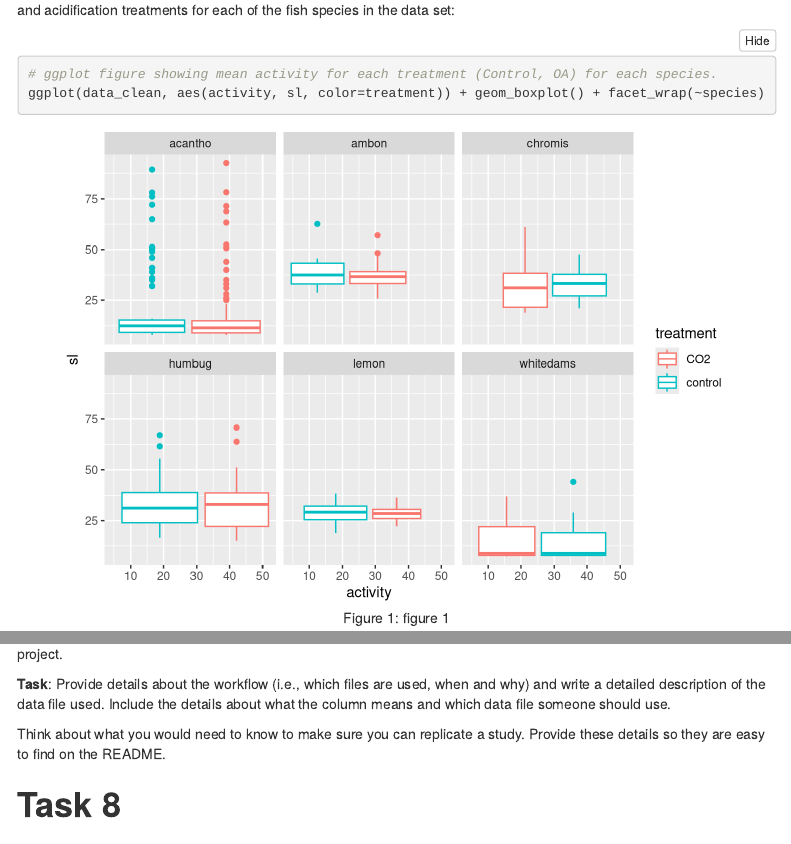
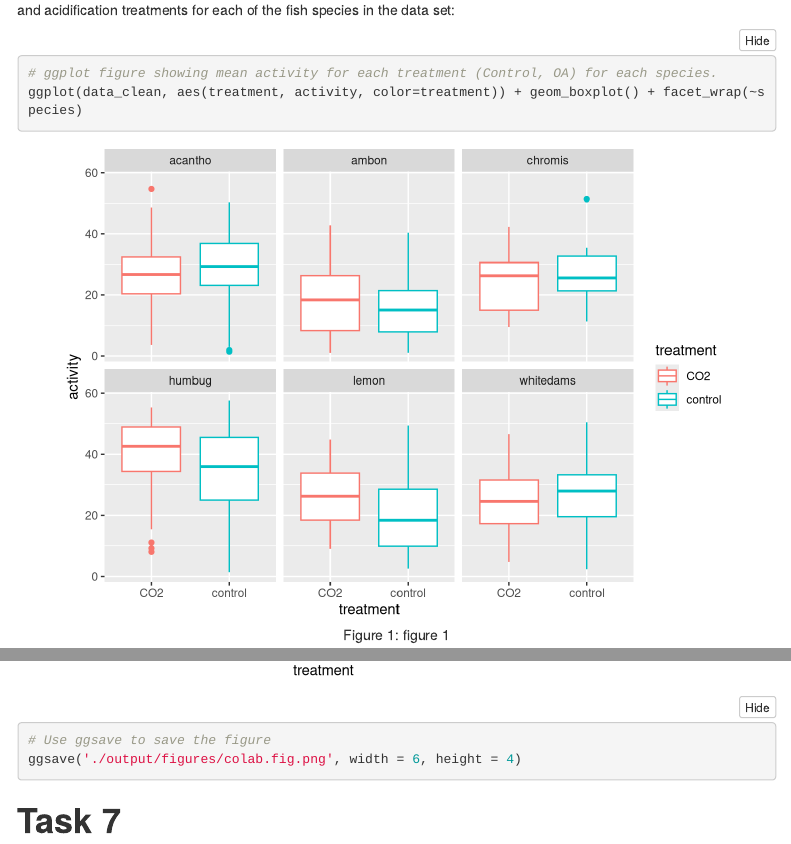
Before and after one commit to kpet0008/u5642816_BIOL3207_Week6, an R Markdown document (git_fishes_student.Rmd): the page in a window 1100 px wide, from 6060 px down before the commit and from 5990 px down after it, so that both start at the same text, and a second part further down, joined at a grey line. Rendered offline with R 4.5, knitr and Pandoc, with nearby package versions; code that draws random numbers runs with fixed seeds of ours; some code elsewhere in the file could not run offline; menus at the side of the page are left out.

Commit message:
Update git_fishes_student.Rmd

````diff
--- a/git_fishes_student.Rmd
+++ b/git_fishes_student.Rmd
@@ -210,7 +204,7 @@ Ignoring figures can be important because they take up quite a lot of space in y
 
 ```{r, prettyfig, fig.align='center', fig.cap="figure 1"}
 # ggplot figure showing mean activity for each treatment (Control, OA) for each species.
-ggplot(data_clean, aes(activity, sl, color=treatment)) + geom_boxplot() + facet_wrap(~species)
+ggplot(data_clean, aes(treatment, activity, color=treatment)) + geom_boxplot() + facet_wrap(~species)
 
 ```
 ```{r eval=F}
@@ -271,7 +265,10 @@ Now, lets create a new figure in the code block below that simplifies the one pr
 data3 <- data_clean%>% filter(species == "chromis"|species== "lemon"|species == "acantho")
 ggplot(data = data3, aes(x=treatment,y =activity,fill =species))+geom_boxplot()
 ```
-
+```{r eval=F}
+# Use ggsave to save the figure
+ggsave('./output/figures/colab.fig.png', width = 6, height = 4)
+```
 
 # **Task 7**
 This task involves creating and resolving conflicts. Conflicts in files are denoted with specific markers. They look like this when you open a file with conflicts.
````
Also changed, not shown: git_fishes_student.Rmd (6 more changed lines).
